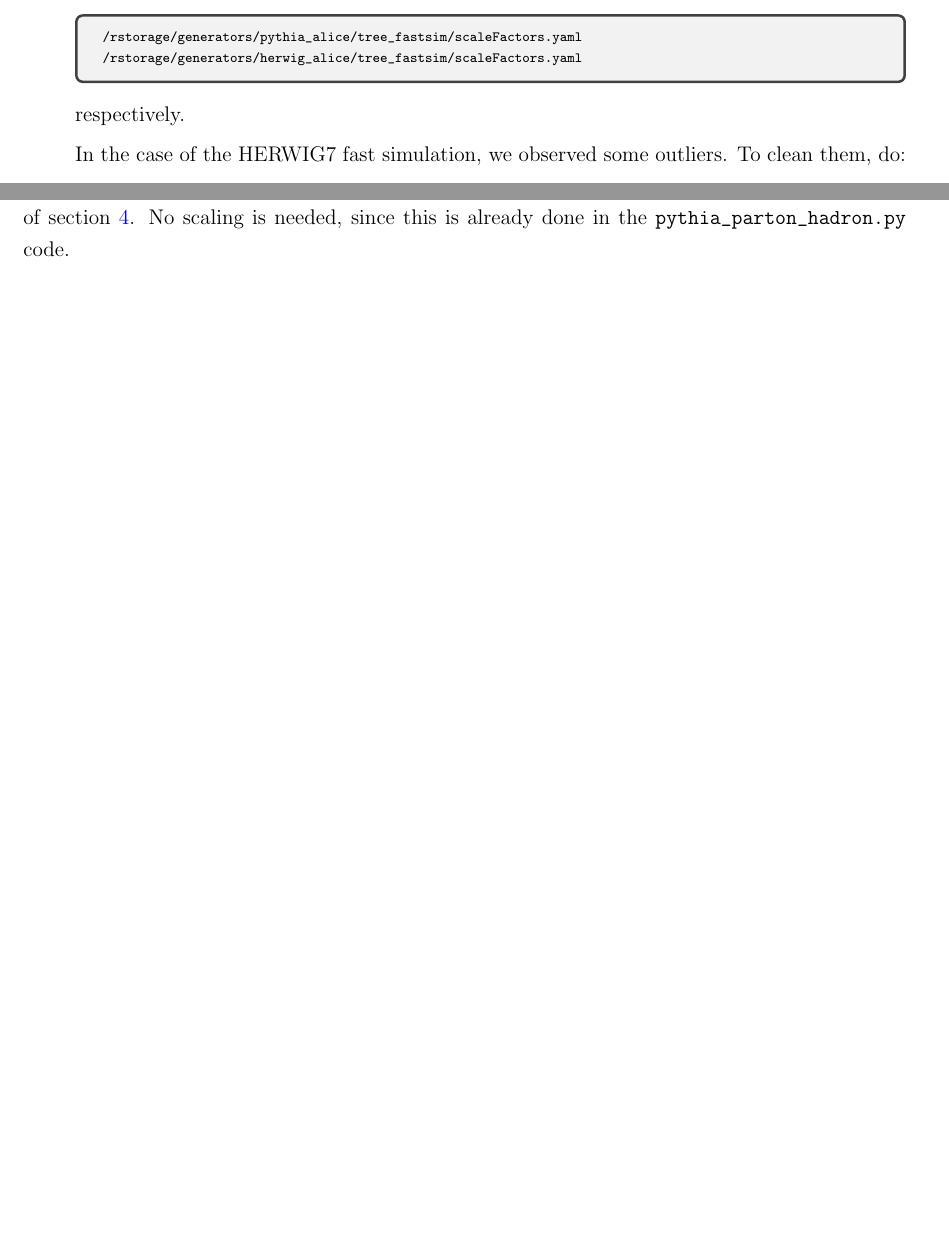
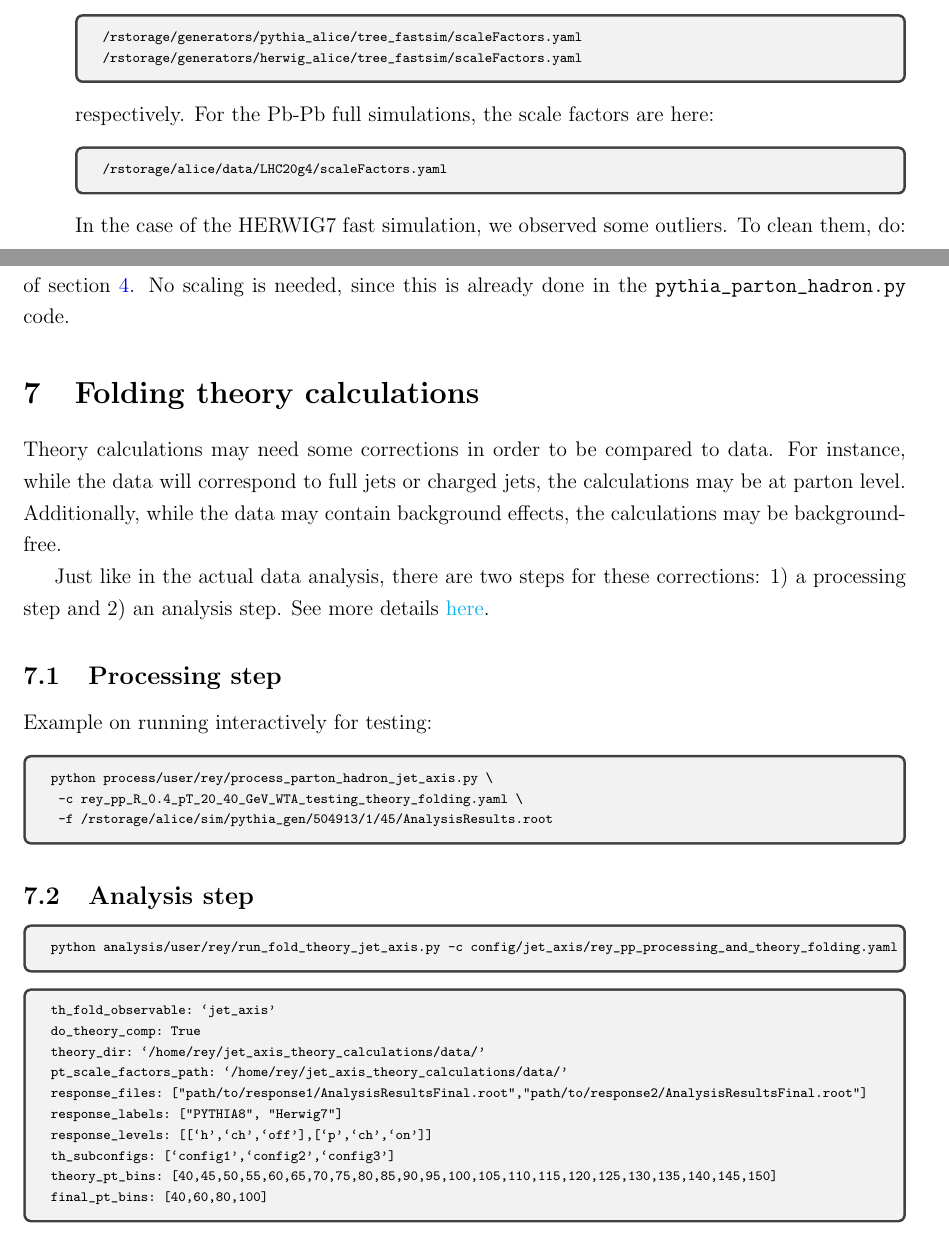
Before and after one commit to reynier0611/Using_pyjetty_documentation, a LaTeX document (pyjetty.tex): two parts of pages 4 and 9 of 9 before the commit and two parts of pages 6 and 11 of 12 after it, joined at a grey line, cut so that both start at the same text, the shorter picture padded with empty space. Compiled offline with pdfLaTeX.

Commit message:
Started writing about theory folding

```diff
--- a/pyjetty.tex
+++ b/pyjetty.tex
@@ -199,7 +218,13 @@ The path given above is specifically for the PYTHIA8 + GEANT3 simulations. The p
 \end{verbnobox}
 \end{tcolorbox}
 
-respectively.
+respectively. For the Pb-Pb full simulations, the scale factors are here:
+
+\begin{tcolorbox}
+\begin{verbnobox}[\scriptsize]
+/rstorage/alice/data/LHC20g4/scaleFactors.yaml
+\end{verbnobox}
+\end{tcolorbox}
 
 In the case of the HERWIG7 fast simulation, we observed some outliers. To clean them, do:
 
@@ -454,6 +479,50 @@ No scaling is needed, since this is already done in the \verb|pythia_parton_hadr
 
 
 % ========================================================================================
+\section{Folding theory calculations}
+Theory calculations may need some corrections in order to be compared to data.
+For instance, while the data will correspond to full jets or charged jets, the calculations may be at parton level.
+Additionally, while the data may contain background effects, the calculations may be background-free.
+
+Just like in the actual data analysis, there are two steps for these corrections: 1) a processing step and 2) an analysis step.
+See more details \href{https://conferences.lbl.gov/event/637/}{here}.
+
+\subsection{Processing step}
+
+Example on running interactively for testing:
+
+\begin{tcolorbox}
+\begin{verbnobox}[\scriptsize]
+python process/user/rey/process_parton_hadron_jet_axis.py \
+ -c rey_pp_R_0.4_pT_20_40_GeV_WTA_testing_theory_folding.yaml \
+ -f /rstorage/alice/sim/pythia_gen/504913/1/45/AnalysisResults.root
+\end{verbnobox}
+\end{tcolorbox}
+
+\subsection{Analysis step}
+
+\begin{tcolorbox}
+\begin{verbnobox}[\scriptsize]
+python analysis/user/rey/run_fold_theory_jet_axis.py -c config/jet_axis/rey_pp_processing_and_theory_folding.yaml
+\end{verbnobox}
+\end{tcolorbox}
+
+\begin{tcolorbox}
+\begin{verbnobox}[\scriptsize]
+th_fold_observable: `jet_axis'
+do_theory_comp: True
+theory_dir: `/home/rey/jet_axis_theory_calculations/data/'
+pt_scale_factors_path: `/home/rey/jet_axis_theory_calculations/data/'
+response_files: ["path/to/response1/AnalysisResultsFinal.root","path/to/response2/AnalysisResultsFinal.root"]
+response_labels: ["PYTHIA8", "Herwig7"]
+response_levels: [[`h',`ch',`off'],[`p',`ch',`on']]
+th_subconfigs: [`config1',`config2',`config3']
+theory_pt_bins: [40,45,50,55,60,65,70,75,80,85,90,95,100,105,110,115,120,125,130,135,140,145,150]
+final_pt_bins: [40,60,80,100]
+\end{verbnobox}
+\end{tcolorbox}
+
+% ========================================================================================
 
 \bibliography{bib_file}
 \bibliographystyle{ieeetr}
```
Also changed, not shown: pyjetty.pdf, pyjetty.tex (19 more changed lines).
